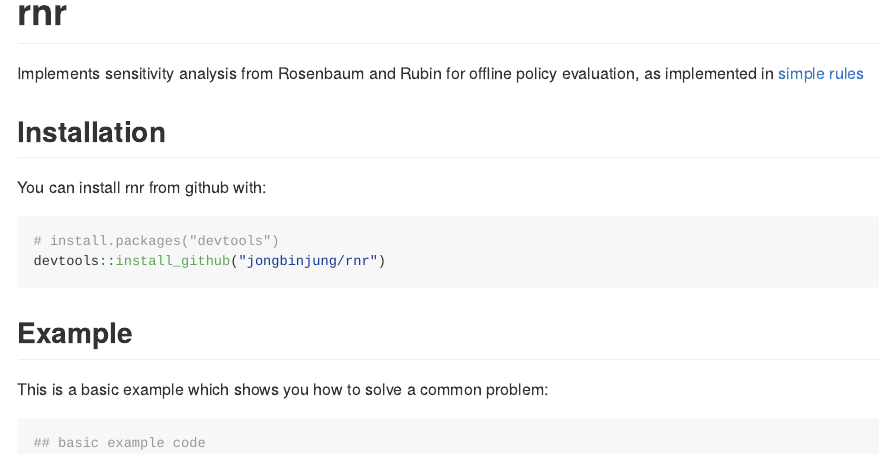
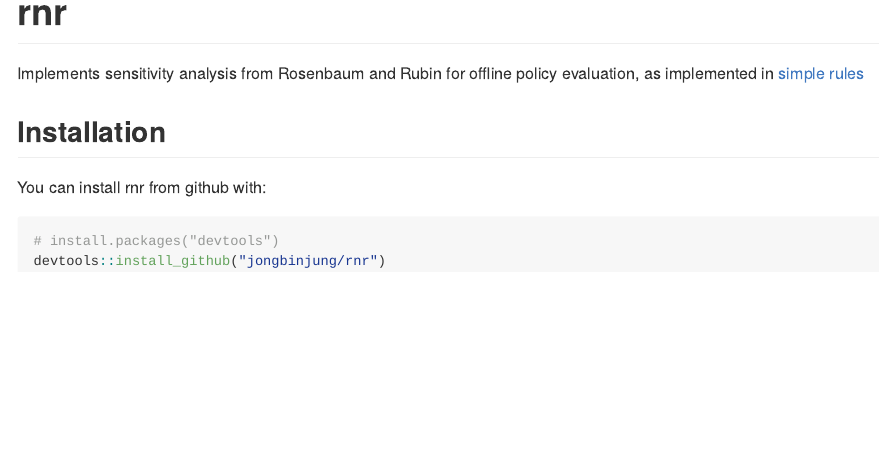
Before and after one commit to jongbinjung/rnr, an R Markdown document (README.Rmd): the page in a window 1100 px wide, from its top. The pictures show the output file README.md that the author committed with the source, drawn offline in the style of GitHub; badge pictures from the web are left out.

Commit message:
Update readme

````diff
--- a/README.Rmd
+++ b/README.Rmd
@@ -29,11 +29,3 @@ You can install rnr from github with:
 # install.packages("devtools")
 devtools::install_github("jongbinjung/rnr")
 ```
-
-## Example
-
-This is a basic example which shows you how to solve a common problem:
-
-```{r example}
-## basic example code
-```
````
Also changed, not shown: README.md.
